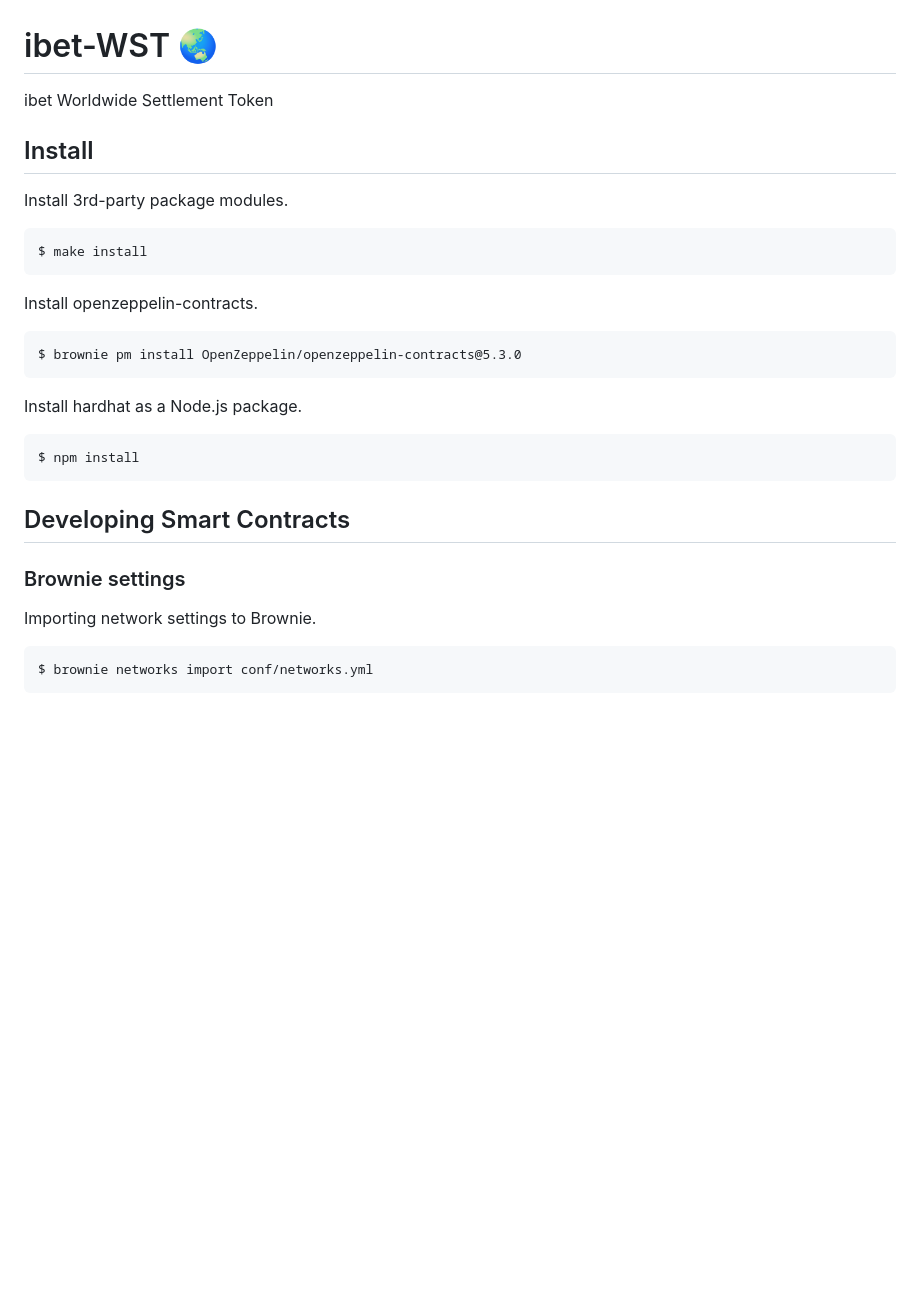
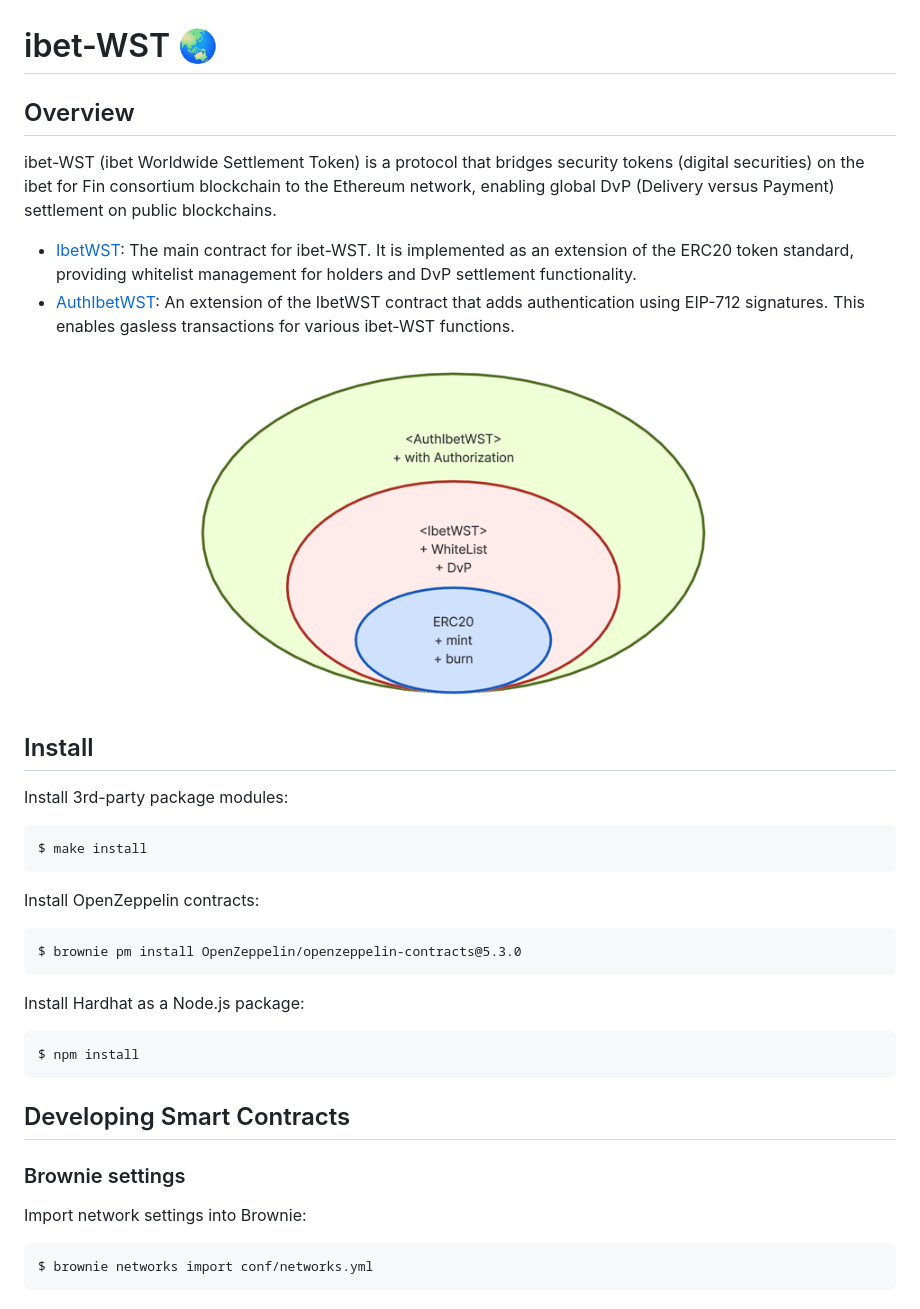
Before and after one commit to BoostryJP/ibet-WST, a Markdown page: README.md, the part around the change. Drawn GitHub-style; pictures changed too: img.png (added); blank space fills up the shorter version.

Commit message:
Update README.md to enhance protocol overview and installation instructions

````diff
--- a/README.md
+++ b/README.md
@@ -1,20 +1,27 @@
 # ibet-WST 🌏
-ibet Worldwide Settlement Token
+
+## Overview
+
+ibet-WST (ibet Worldwide Settlement Token) is a protocol that bridges security tokens (digital securities) on the ibet for Fin consortium blockchain to the Ethereum network, enabling global DvP (Delivery versus Payment) settlement on public blockchains.
+
+- [IbetWST](contracts/IbetWST.sol): The main contract for ibet-WST. It is implemented as an extension of the ERC20 token standard, providing whitelist management for holders and DvP settlement functionality.
+- [AuthIbetWST](contracts/AuthIbetWST.sol): An extension of the IbetWST contract that adds authentication using EIP-712 signatures. This enables gasless transactions for various ibet-WST functions.
+
+![img.png](img.png)
 
 ## Install
 
-Install 3rd-party package modules.
+Install 3rd-party package modules:
 ```
 $ make install
 ```
 
-Install openzeppelin-contracts.
+Install OpenZeppelin contracts:
 ```
 $ brownie pm install OpenZeppelin/openzeppelin-contracts@5.3.0
 ```
 
-Install hardhat as a Node.js package.
-
+Install Hardhat as a Node.js package:
 ```
 $ npm install
 ```
@@ -23,8 +30,7 @@ $ npm install
 
 ### Brownie settings
 
-Importing network settings to Brownie.
-
+Import network settings into Brownie:
 ```
 $ brownie networks import conf/networks.yml
 ```
````
